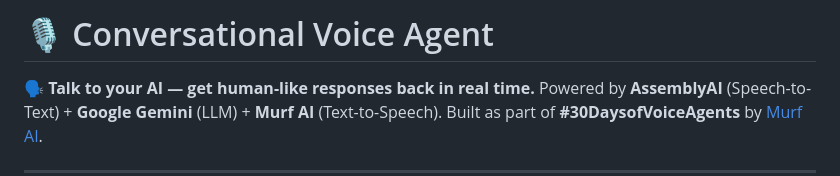
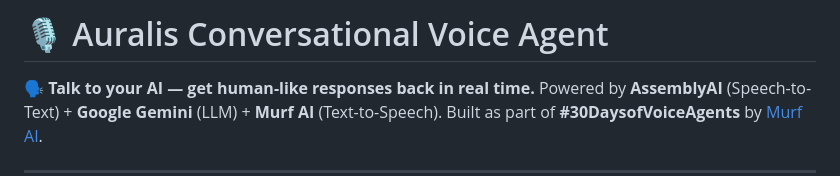
Before and after one commit to Anil970198/30-Days-of-AI-Agent, a Markdown page: README.md, the part around the change. Rendered like a GitHub page.

```diff
--- a/README.md
+++ b/README.md
@@ -1,4 +1,4 @@
-# 🎙 Conversational Voice Agent
+# 🎙 Auralis Conversational Voice Agent
 
 🗣️ **Talk to your AI — get human-like responses back in real time.**
 Powered by **AssemblyAI** (Speech-to-Text) + **Google Gemini** (LLM) + **Murf AI** (Text-to-Speech).
```
